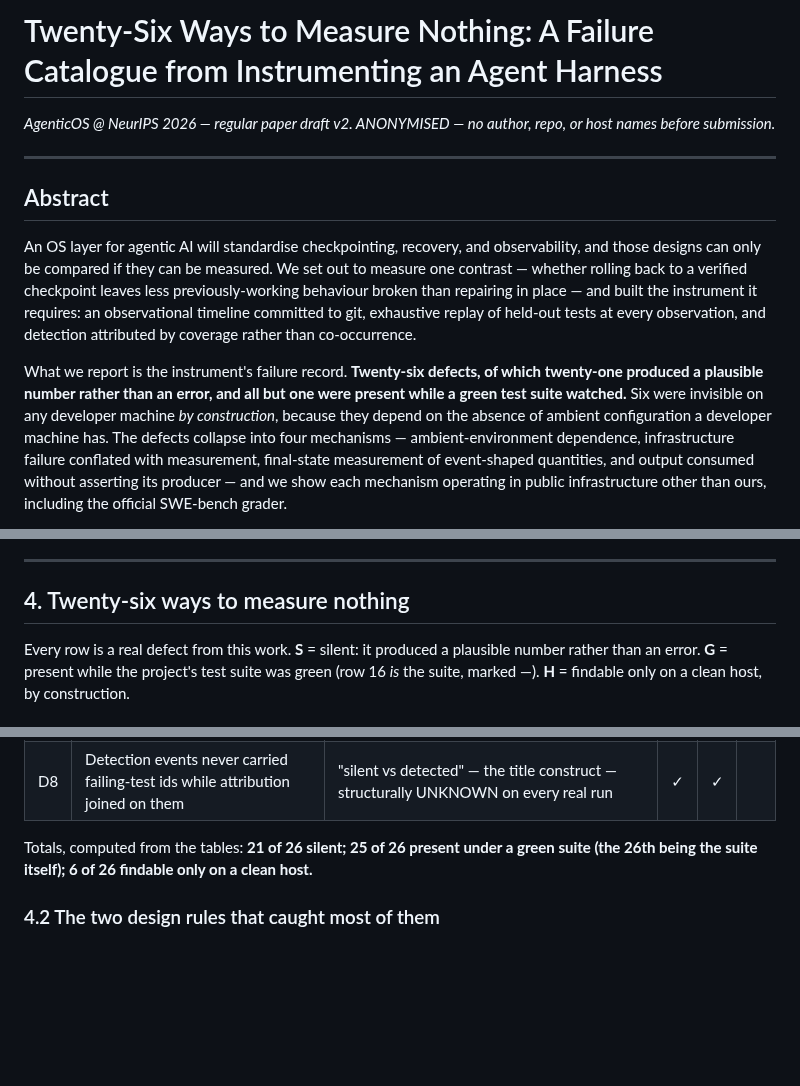
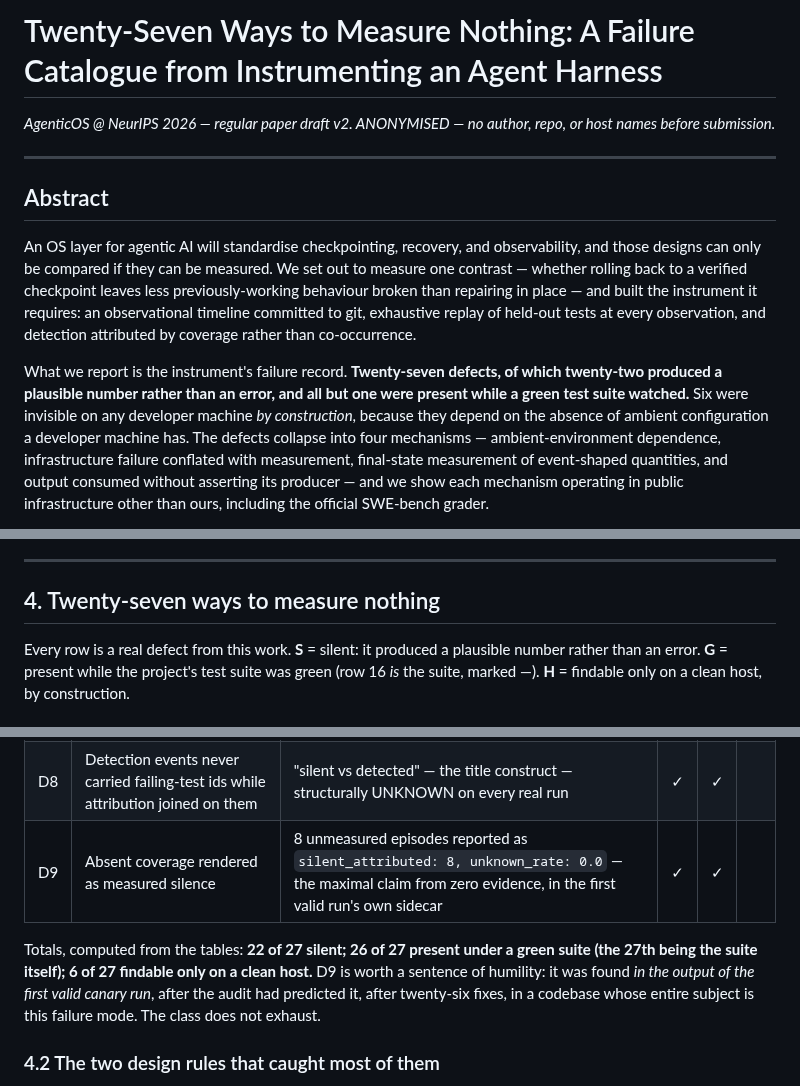
Before and after one commit to zanwenfu/taste-is-all-you-need, a Markdown page: paper/workshop.md, 3 parts joined by grey strips. Rendered like a GitHub page; blank space fills up the shorter version.

Commit message:
The catalogue is 27: the canary's own sidecar carried the newest entry

```diff
--- a/paper/workshop.md
+++ b/paper/workshop.md
@@ -1,4 +1,4 @@
-# Twenty-Six Ways to Measure Nothing: A Failure Catalogue from Instrumenting an Agent Harness
+# Twenty-Seven Ways to Measure Nothing: A Failure Catalogue from Instrumenting an Agent Harness
 
 *AgenticOS @ NeurIPS 2026 — regular paper draft v2. ANONYMISED — no author, repo, or host names before submission.*
 
@@ -14,9 +14,9 @@ repairing in place — and built the instrument it requires: an observational
 timeline committed to git, exhaustive replay of held-out tests at every
 observation, and detection attributed by coverage rather than co-occurrence.
 
-What we report is the instrument's failure record. **Twenty-six defects, of
-which twenty-one produced a plausible number rather than an error, and all
-but one were present while a green test suite watched.** Six were invisible
+What we report is the instrument's failure record. **Twenty-seven defects,
+of which twenty-two produced a plausible number rather than an error, and
+all but one were present while a green test suite watched.** Six were invisible
 on any developer machine *by construction*, because they depend on the
 absence of ambient configuration a developer machine has. The defects
 collapse into four mechanisms — ambient-environment dependence,
@@ -133,7 +133,7 @@ control can and cannot certify.
 
 ---
 
-## 4. Twenty-six ways to measure nothing
+## 4. Twenty-seven ways to measure nothing
 
 Every row is a real defect from this work. **S** = silent: it produced a
 plausible number rather than an error. **G** = present while the project's
@@ -191,10 +191,14 @@ consumer trusted; no producer verified.
 | D6 | Git handles never released | sweeps die of fd exhaustion after ~400 cells — loss concentrated on the back half, dropped from the denominator | ✓ | ✓ | |
 | D7 | Console re-walked the full tree per run | answers first request, times out on all others: presents as a dead server | ✗ | ✓ | |
 | D8 | Detection events never carried failing-test ids while attribution joined on them | "silent vs detected" — the title construct — structurally UNKNOWN on every real run | ✓ | ✓ | |
+| D9 | Absent coverage rendered as measured silence | 8 unmeasured episodes reported as `silent_attributed: 8, unknown_rate: 0.0` — the maximal claim from zero evidence, in the first valid run's own sidecar | ✓ | ✓ | |
 
-Totals, computed from the tables: **21 of 26 silent; 25 of 26 present under
-a green suite (the 26th being the suite itself); 6 of 26 findable only on a
-clean host.**
+Totals, computed from the tables: **22 of 27 silent; 26 of 27 present under
+a green suite (the 27th being the suite itself); 6 of 27 findable only on a
+clean host.** D9 is worth a sentence of humility: it was found *in the
+output of the first valid canary run*, after the audit had predicted it,
+after twenty-six fixes, in a codebase whose entire subject is this failure
+mode. The class does not exhaust.
 
 ### 4.2 The two design rules that caught most of them
 
```
